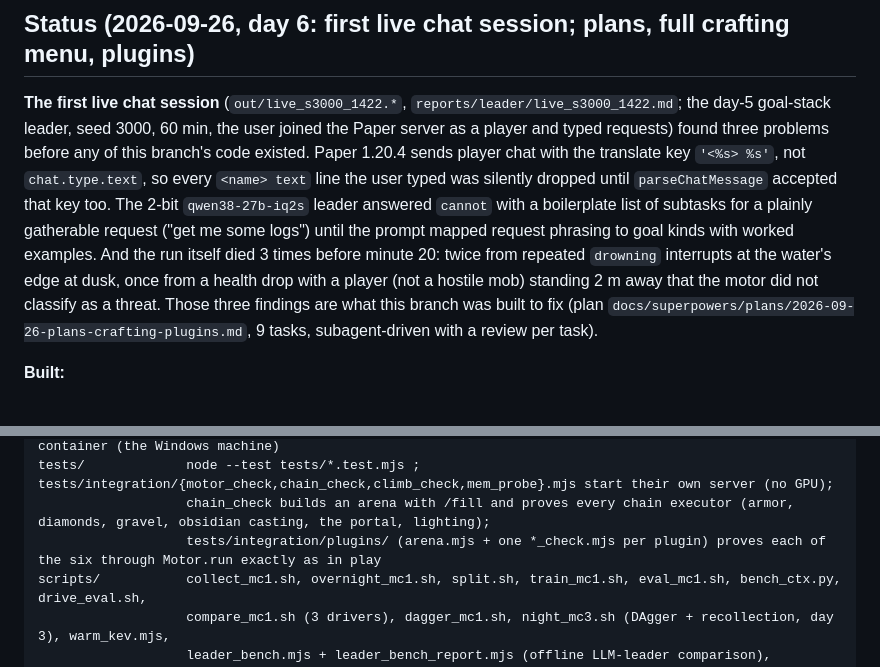
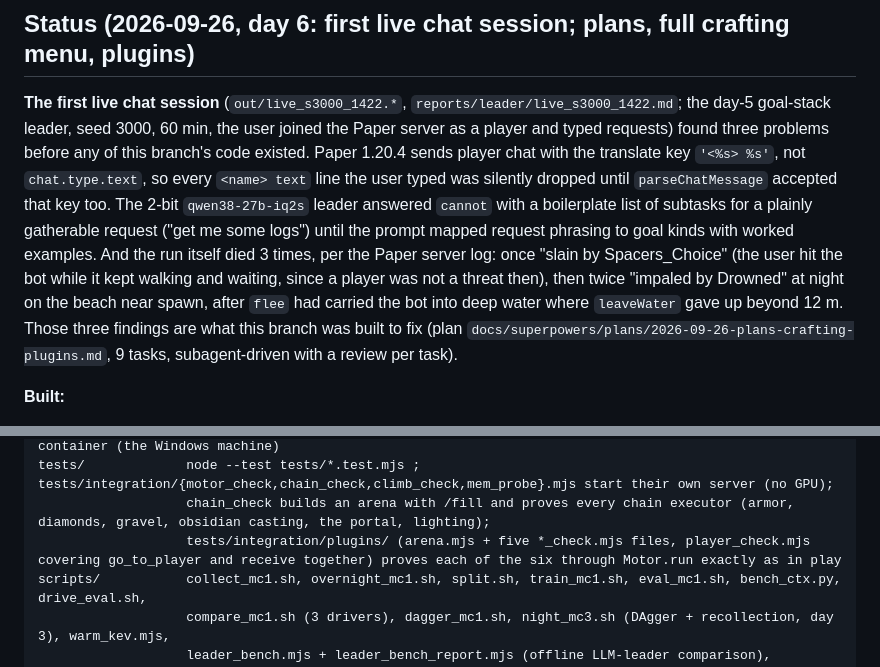
Before and after one commit to NeelayRanjan/minecraft-kev, a Markdown page: CLAUDE.md, 2 parts joined by grey strips. Drawn GitHub-style.

Commit message:
docs(fix): correct the day-6 status's death causes; fix plugins check-file count
Co-Authored-By: Claude Opus 5.5 (1M context) <noreply@anthropic.com>

```diff
--- a/CLAUDE.md
+++ b/CLAUDE.md
@@ -10,7 +10,7 @@ Repo: https://github.com/NeelayRanjan/minecraft-kev (private). Trained checkpoin
 
 ## Status (2026-09-26, day 6: first live chat session; plans, full crafting menu, plugins)
 
-**The first live chat session** (`out/live_s3000_1422.*`, `reports/leader/live_s3000_1422.md`; the day-5 goal-stack leader, seed 3000, 60 min, the user joined the Paper server as a player and typed requests) found three problems before any of this branch's code existed. Paper 1.20.4 sends player chat with the translate key `'<%s> %s'`, not `chat.type.text`, so every `<name> text` line the user typed was silently dropped until `parseChatMessage` accepted that key too. The 2-bit `qwen38-27b-iq2s` leader answered `cannot` with a boilerplate list of subtasks for a plainly gatherable request ("get me some logs") until the prompt mapped request phrasing to goal kinds with worked examples. And the run itself died 3 times before minute 20: twice from repeated `drowning` interrupts at the water's edge at dusk, once from a health drop with a player (not a hostile mob) standing 2 m away that the motor did not classify as a threat. Those three findings are what this branch was built to fix (plan `docs/superpowers/plans/2026-09-26-plans-crafting-plugins.md`, 9 tasks, subagent-driven with a review per task).
+**The first live chat session** (`out/live_s3000_1422.*`, `reports/leader/live_s3000_1422.md`; the day-5 goal-stack leader, seed 3000, 60 min, the user joined the Paper server as a player and typed requests) found three problems before any of this branch's code existed. Paper 1.20.4 sends player chat with the translate key `'<%s> %s'`, not `chat.type.text`, so every `<name> text` line the user typed was silently dropped until `parseChatMessage` accepted that key too. The 2-bit `qwen38-27b-iq2s` leader answered `cannot` with a boilerplate list of subtasks for a plainly gatherable request ("get me some logs") until the prompt mapped request phrasing to goal kinds with worked examples. And the run itself died 3 times, per the Paper server log: once "slain by Spacers_Choice" (the user hit the bot while it kept walking and waiting, since a player was not a threat then), then twice "impaled by Drowned" at night on the beach near spawn, after `flee` had carried the bot into deep water where `leaveWater` gave up beyond 12 m. Those three findings are what this branch was built to fix (plan `docs/superpowers/plans/2026-09-26-plans-crafting-plugins.md`, 9 tasks, subagent-driven with a review per task).
 
 **Built:**
 - **Motor fixes for the water edge and attackers** (Task 1): flee and the surface walk turn away from water instead of wading back into it, leaving water extends to 48 m before swimming home, `swimTo`/`swimToward` and the turn-until-dry loop are deduped, and `obs.attacker` now classifies a health drop from a nearby player, not only a hostile mob, as a threat for 30 s.
@@ -130,7 +130,7 @@ agent/
 docker/            Dockerfile, compose.yml, setup.sh, README.md: the whole pipeline in one CUDA container (the Windows machine)
 tests/             node --test tests/*.test.mjs ; tests/integration/{motor_check,chain_check,climb_check,mem_probe}.mjs start their own server (no GPU);
                    chain_check builds an arena with /fill and proves every chain executor (armor, diamonds, gravel, obsidian casting, the portal, lighting);
-                   tests/integration/plugins/ (arena.mjs + one *_check.mjs per plugin) proves each of the six through Motor.run exactly as in play
+                   tests/integration/plugins/ (arena.mjs + five *_check.mjs files, player_check.mjs covering go_to_player and receive together) proves each of the six through Motor.run exactly as in play
 scripts/           collect_mc1.sh, overnight_mc1.sh, split.sh, train_mc1.sh, eval_mc1.sh, bench_ctx.py, drive_eval.sh,
                    compare_mc1.sh (3 drivers), dagger_mc1.sh, night_mc3.sh (DAgger + recollection, day 3), warm_kev.mjs,
                    leader_bench.mjs + leader_bench_report.mjs (offline LLM-leader comparison), supervisor_eval.sh (3 supervisor arms on the same seeds),
```
